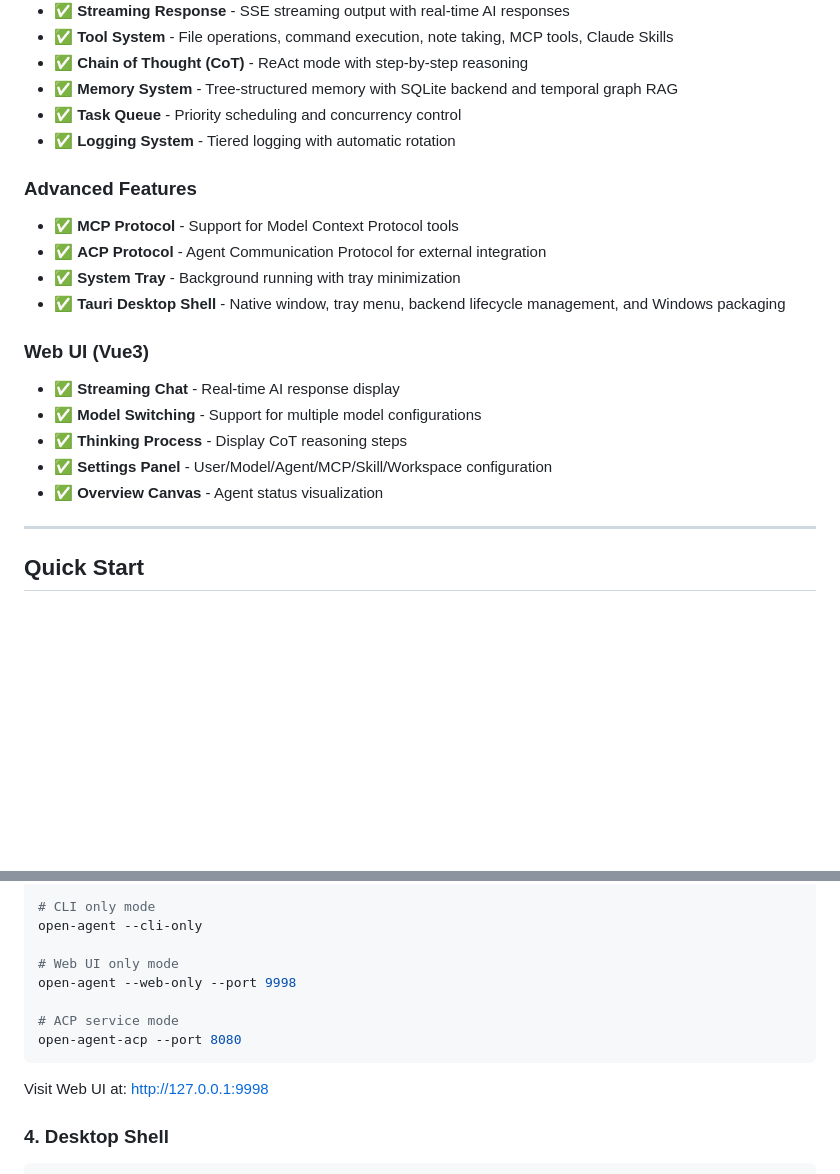
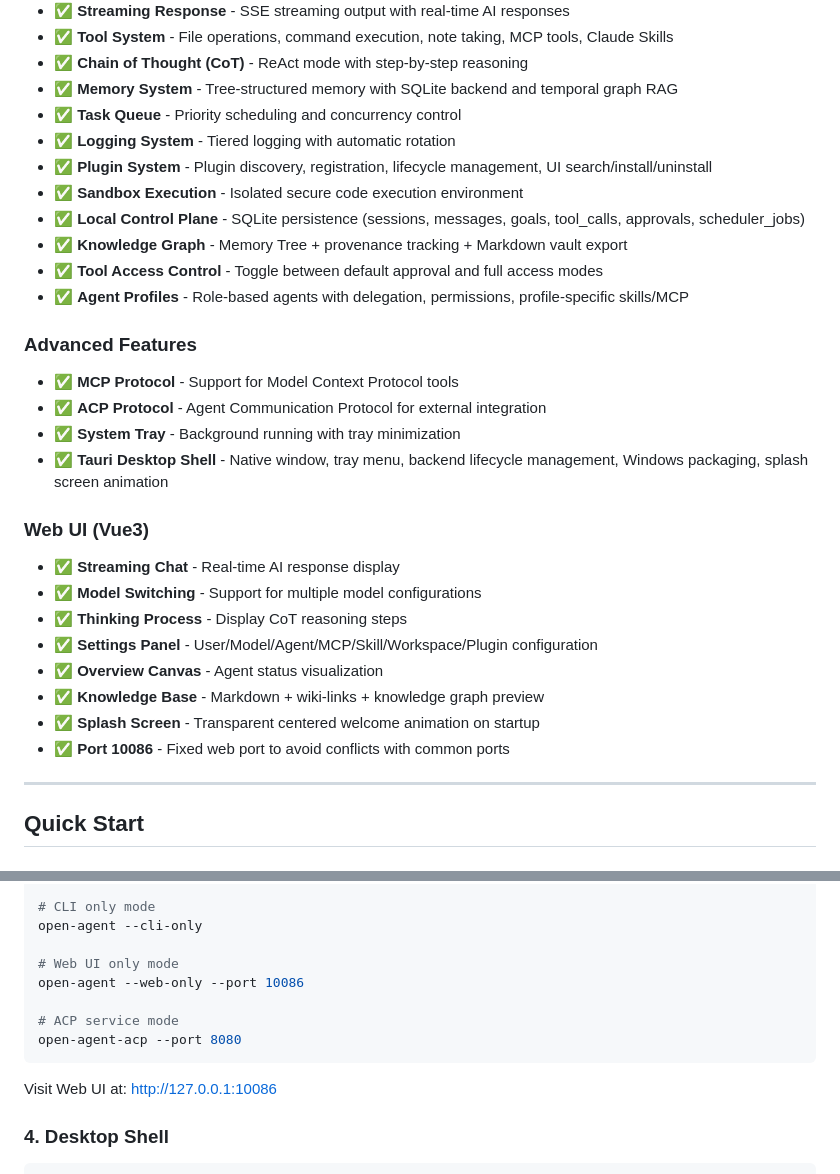
Before and after one commit to ASunYC/OpenAgentSeal, a Markdown page: README.en.md, 2 parts joined by grey strips. GitHub-like rendering; blank space fills up the shorter version.

````diff
--- a/README.en.md
+++ b/README.en.md
@@ -60,21 +60,30 @@
 - ✅ **Memory System** - Tree-structured memory with SQLite backend and temporal graph RAG
 - ✅ **Task Queue** - Priority scheduling and concurrency control
 - ✅ **Logging System** - Tiered logging with automatic rotation
+- ✅ **Plugin System** - Plugin discovery, registration, lifecycle management, UI search/install/uninstall
+- ✅ **Sandbox Execution** - Isolated secure code execution environment
+- ✅ **Local Control Plane** - SQLite persistence (sessions, messages, goals, tool_calls, approvals, scheduler_jobs)
+- ✅ **Knowledge Graph** - Memory Tree + provenance tracking + Markdown vault export
+- ✅ **Tool Access Control** - Toggle between default approval and full access modes
+- ✅ **Agent Profiles** - Role-based agents with delegation, permissions, profile-specific skills/MCP
 
 ### Advanced Features
 
 - ✅ **MCP Protocol** - Support for Model Context Protocol tools
 - ✅ **ACP Protocol** - Agent Communication Protocol for external integration
 - ✅ **System Tray** - Background running with tray minimization
-- ✅ **Tauri Desktop Shell** - Native window, tray menu, backend lifecycle management, and Windows packaging
+- ✅ **Tauri Desktop Shell** - Native window, tray menu, backend lifecycle management, Windows packaging, splash screen animation
 
 ### Web UI (Vue3)
 
 - ✅ **Streaming Chat** - Real-time AI response display
 - ✅ **Model Switching** - Support for multiple model configurations
 - ✅ **Thinking Process** - Display CoT reasoning steps
-- ✅ **Settings Panel** - User/Model/Agent/MCP/Skill/Workspace configuration
+- ✅ **Settings Panel** - User/Model/Agent/MCP/Skill/Workspace/Plugin configuration
 - ✅ **Overview Canvas** - Agent status visualization
+- ✅ **Knowledge Base** - Markdown + wiki-links + knowledge graph preview
+- ✅ **Splash Screen** - Transparent centered welcome animation on startup
+- ✅ **Port 10086** - Fixed web port to avoid conflicts with common ports
 
 ---
 
@@ -133,13 +142,13 @@ open-agent --task "Create a Python script"
 open-agent --cli-only
 
 # Web UI only mode
-open-agent --web-only --port 9998
+open-agent --web-only --port 10086
 
 # ACP service mode
 open-agent-acp --port 8080
 ```
 
-Visit Web UI at: http://127.0.0.1:9998
+Visit Web UI at: http://127.0.0.1:10086
 
 ### 4. Desktop Shell
 
````
Also changed, not shown: README.zh-CN.md (+15 -3 lines).
